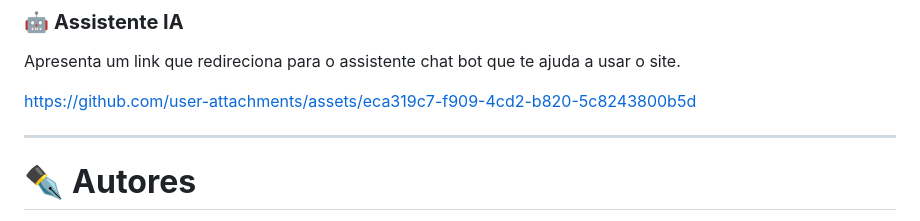
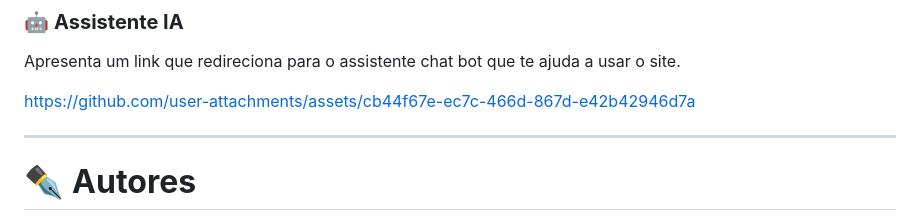
Before and after one commit to Sprint1-Front/GLOBAL-SOLUTION, a Markdown page: README.md, the part around the change. GitHub-like rendering.

Commit message:
Update chatbot link in README

```diff
--- a/README.md
+++ b/README.md
@@ -164,7 +164,7 @@ https://github.com/user-attachments/assets/68b95892-8df8-4139-ae78-5042dd3b224c
 
 Apresenta um link que redireciona para o assistente chat bot que te ajuda a usar o site.
 
-https://github.com/user-attachments/assets/eca319c7-f909-4cd2-b820-5c8243800b5d
+https://github.com/user-attachments/assets/cb44f67e-ec7c-466d-867d-e42b42946d7a
 
 ---
 
```
